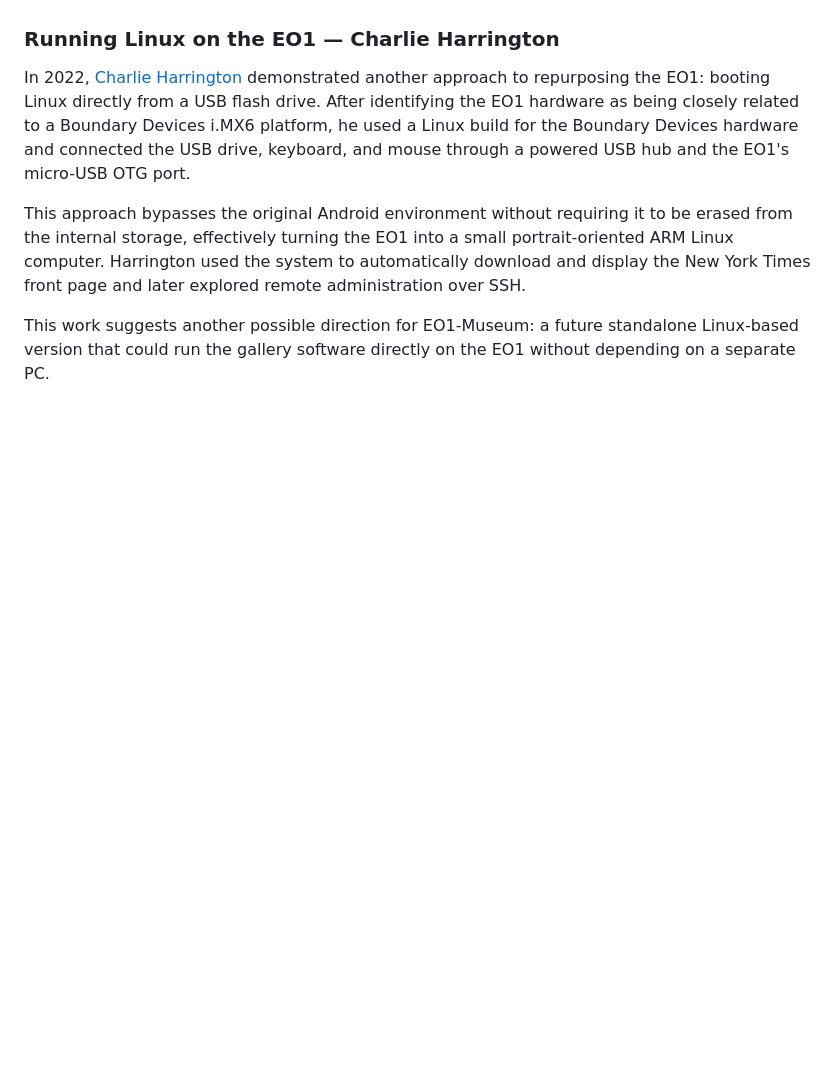
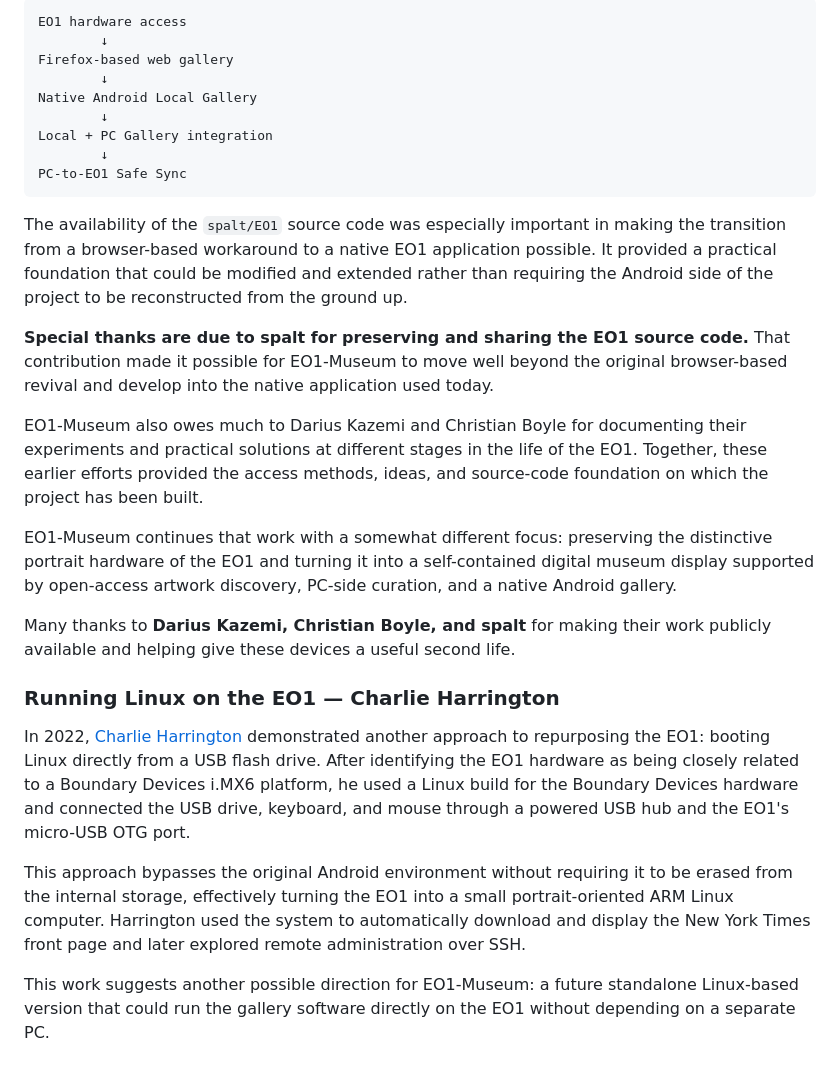
Before and after one commit to jeong0449/EO1-Museum, a Markdown page: README.md, the part around one of its changes. GitHub-like rendering; blank space fills up the shorter version.

````diff
--- a/README.md
+++ b/README.md
@@ -116,3 +160,24 @@ Many thanks to Darius Kazemi and Christian Boyle for documenting their work and
+```text
+EO1 hardware access
+        ↓
+Firefox-based web gallery
+        ↓
+Native Android Local Gallery
+        ↓
+Local + PC Gallery integration
+        ↓
+PC-to-EO1 Safe Sync
+```
+
+The availability of the `spalt/EO1` source code was especially important in making the transition from a browser-based workaround to a native EO1 application possible. It provided a practical foundation that could be modified and extended rather than requiring the Android side of the project to be reconstructed from the ground up.
+
+**Special thanks are due to spalt for preserving and sharing the EO1 source code.** That contribution made it possible for EO1-Museum to move well beyond the original browser-based revival and develop into the native application used today.
+
+EO1-Museum also owes much to Darius Kazemi and Christian Boyle for documenting their experiments and practical solutions at different stages in the life of the EO1. Together, these earlier efforts provided the access methods, ideas, and source-code foundation on which the project has been built.
+
+EO1-Museum continues that work with a somewhat different focus: preserving the distinctive portrait hardware of the EO1 and turning it into a self-contained digital museum display supported by open-access artwork discovery, PC-side curation, and a native Android gallery.
+
+Many thanks to **Darius Kazemi, Christian Boyle, and spalt** for making their work publicly available and helping give these devices a useful second life.
 
 ### Running Linux on the EO1 — Charlie Harrington
 
````
Also changed, not shown: other parts of README.md (+65 -16 lines).
